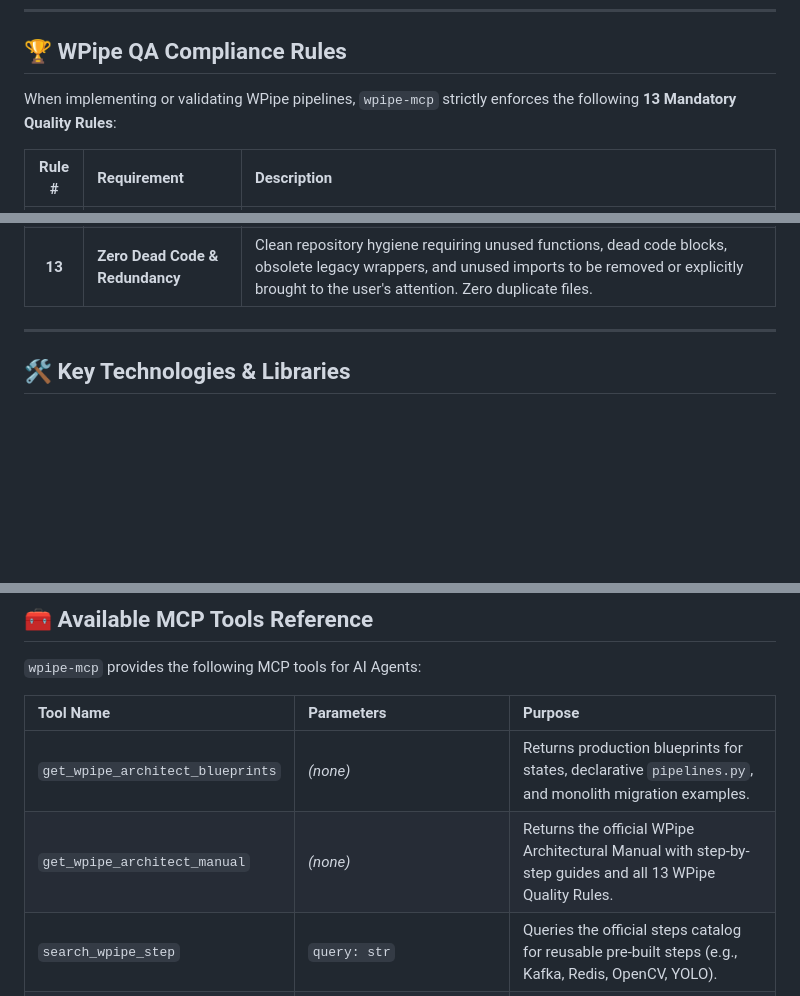
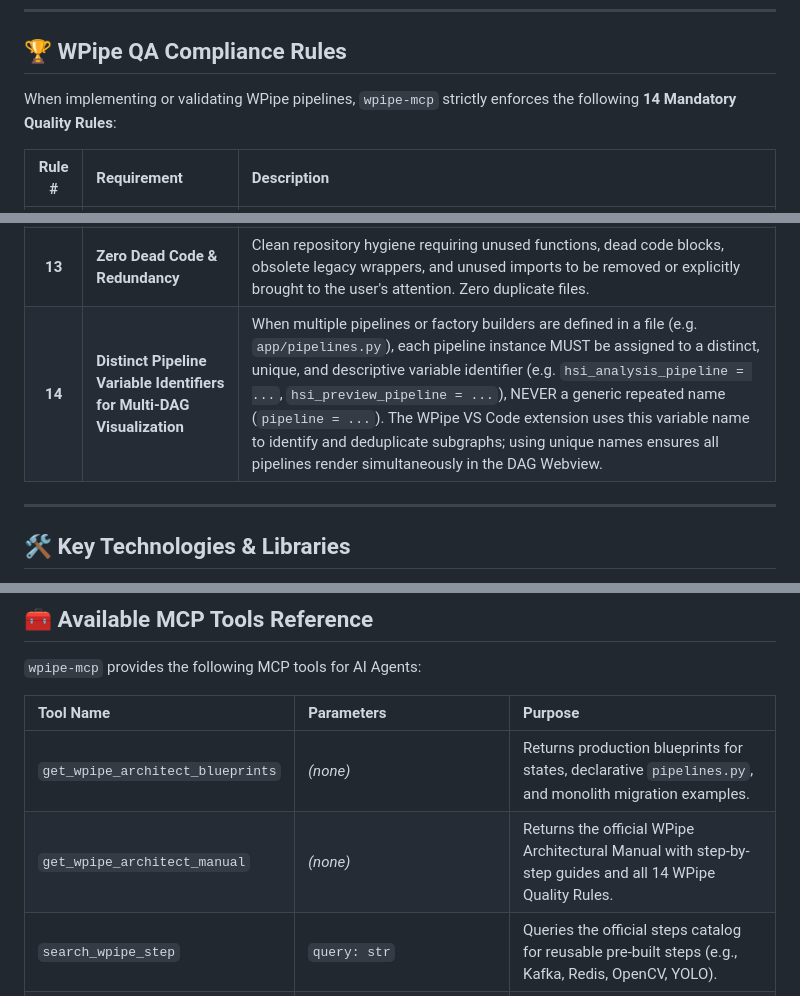
Before and after one commit to wisrovi/wpipe-mcp, a Markdown page: README.md, 3 parts joined by grey strips. Rendered like a GitHub page; blank space fills up the shorter version.

Commit message:
[DOCS] Document Rule 14 for distinct pipeline variables in WPipe Quality Rules table

```diff
--- a/README.md
+++ b/README.md
@@ -70,7 +70,7 @@ flowchart LR
 
 ## 🏆 WPipe QA Compliance Rules
 
-When implementing or validating WPipe pipelines, `wpipe-mcp` strictly enforces the following **13 Mandatory Quality Rules**:
+When implementing or validating WPipe pipelines, `wpipe-mcp` strictly enforces the following **14 Mandatory Quality Rules**:
 
 | Rule # | Requirement | Description |
 |:---:|:---|:---|
@@ -87,6 +87,7 @@ When implementing or validating WPipe pipelines, `wpipe-mcp` strictly enforces t
 | **11** | **Zero Nested Closures in Steps** | Defining inner functions (closures) inside `@step` `__call__` methods is strictly prohibited. Helper algorithms and transformations must be extracted into standalone utility functions in `app/utils/`. |
 | **12** | **Mandatory User Inquiry & Decision Protocol** | Agents must NEVER make silent assumptions regarding legacy code retention or cleanup. Always explicitly consult the user before deleting obsolete methods/files, keeping legacy wrappers, or making refactoring tradeoffs. |
 | **13** | **Zero Dead Code & Redundancy** | Clean repository hygiene requiring unused functions, dead code blocks, obsolete legacy wrappers, and unused imports to be removed or explicitly brought to the user's attention. Zero duplicate files. |
+| **14** | **Distinct Pipeline Variable Identifiers for Multi-DAG Visualization** | When multiple pipelines or factory builders are defined in a file (e.g. `app/pipelines.py`), each pipeline instance MUST be assigned to a distinct, unique, and descriptive variable identifier (e.g. `hsi_analysis_pipeline = ...`, `hsi_preview_pipeline = ...`), NEVER a generic repeated name (`pipeline = ...`). The WPipe VS Code extension uses this variable name to identify and deduplicate subgraphs; using unique names ensures all pipelines render simultaneously in the DAG Webview. |
 
 ---
 
@@ -239,7 +240,7 @@ wpipe-mcp config --print
 | Tool Name | Parameters | Purpose |
 |:---|:---|:---|
 | `get_wpipe_architect_blueprints` | *(none)* | Returns production blueprints for states, declarative `pipelines.py`, and monolith migration examples. |
-| `get_wpipe_architect_manual` | *(none)* | Returns the official WPipe Architectural Manual with step-by-step guides and all 13 WPipe Quality Rules. |
+| `get_wpipe_architect_manual` | *(none)* | Returns the official WPipe Architectural Manual with step-by-step guides and all 14 WPipe Quality Rules. |
 | `search_wpipe_step` | `query: str` | Queries the official steps catalog for reusable pre-built steps (e.g., Kafka, Redis, OpenCV, YOLO). |
 | `deploy_wpipe_scaffolding` | `target_path: str, project_name: str, pipeline_type: str, include_tests: bool` | Generates a complete WPipe standard project with `dto/`, `states/`, `pipelines.py`, and `main.py`. |
 | `validate_wpipe_project` | `project_path: str` | Deep architectural compliance auditor checking directories, step decorators, BaseModel placement, 0 reflection, 0 bytecode, max 200 lines per file, and 0 nested function closures. |
```
